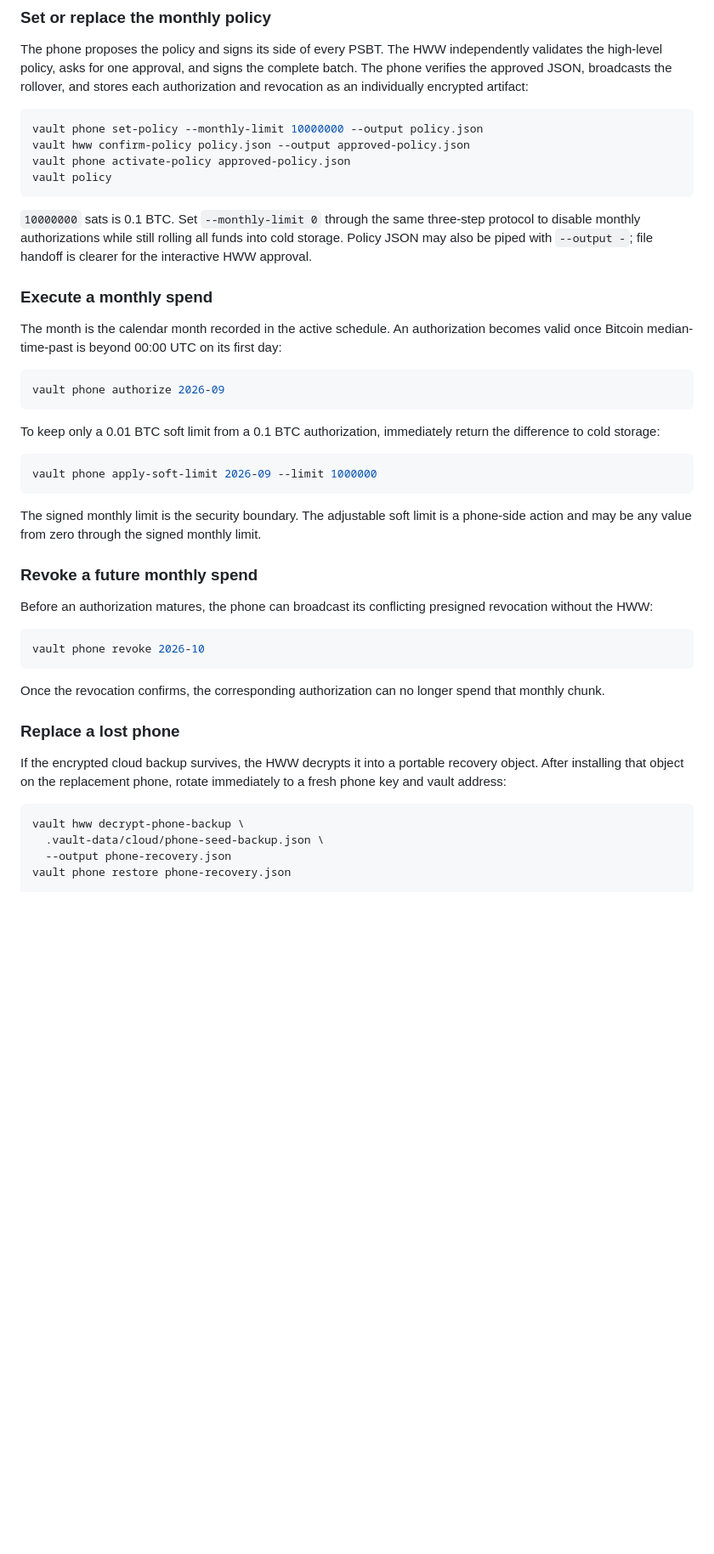
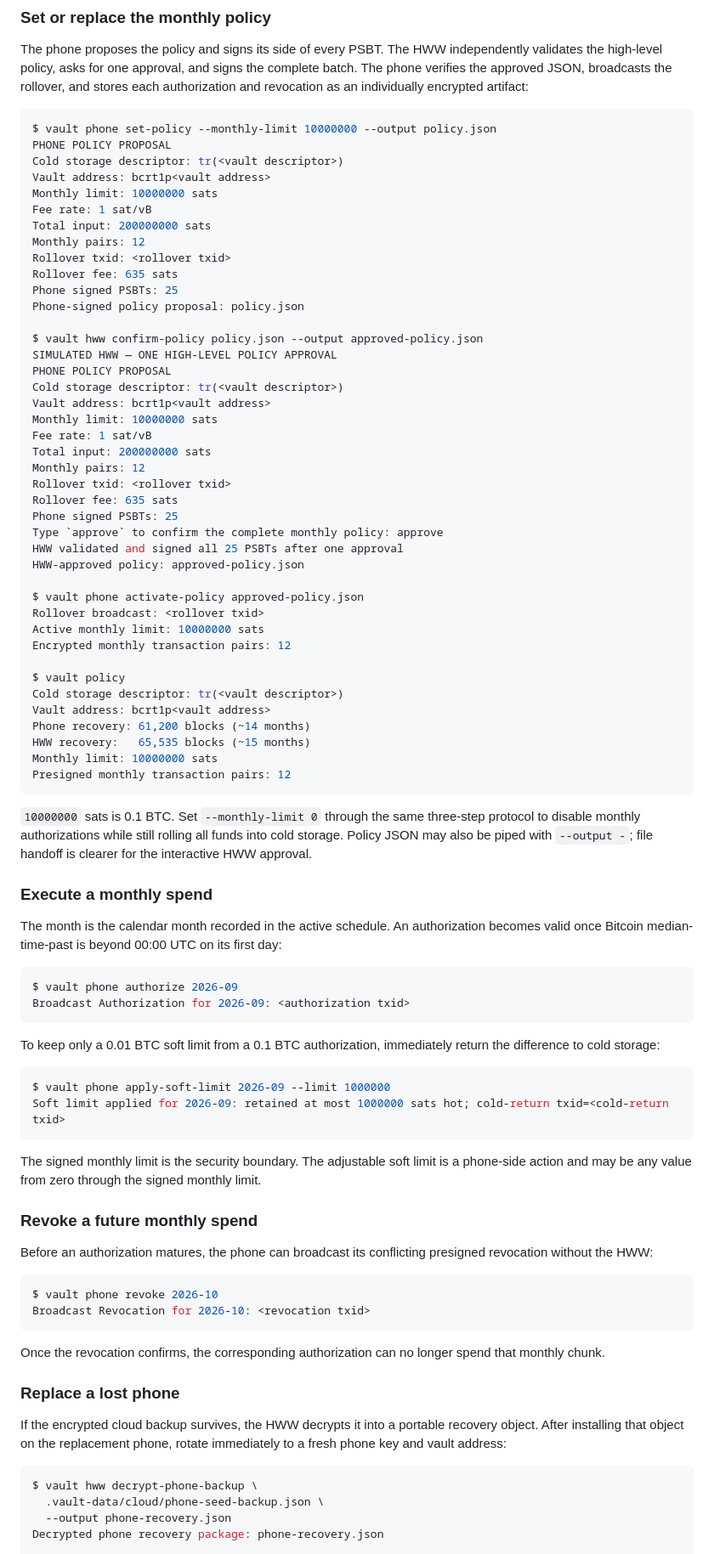
Before and after one commit to lukechilds/anzen, a Markdown page: README.md, the part around one of its changes. Shown at 85% size. Drawn GitHub-style; blank space fills up the shorter version.

````diff
--- a/README.md
+++ b/README.md
@@ -32,11 +56,48 @@ The new vault starts with monthly spending disabled. `vault init` prints the sta
 
 The phone proposes the policy and signs its side of every PSBT. The HWW independently validates the high-level policy, asks for one approval, and signs the complete batch. The phone verifies the approved JSON, broadcasts the rollover, and stores each authorization and revocation as an individually encrypted artifact:
 
-```bash
-vault phone set-policy --monthly-limit 10000000 --output policy.json
-vault hww confirm-policy policy.json --output approved-policy.json
-vault phone activate-policy approved-policy.json
-vault policy
+```console
+$ vault phone set-policy --monthly-limit 10000000 --output policy.json
+PHONE POLICY PROPOSAL
+Cold storage descriptor: tr(<vault descriptor>)
+Vault address: bcrt1p<vault address>
+Monthly limit: 10000000 sats
+Fee rate: 1 sat/vB
+Total input: 200000000 sats
+Monthly pairs: 12
+Rollover txid: <rollover txid>
+Rollover fee: 635 sats
+Phone signed PSBTs: 25
+Phone-signed policy proposal: policy.json
+
+$ vault hww confirm-policy policy.json --output approved-policy.json
+SIMULATED HWW — ONE HIGH-LEVEL POLICY APPROVAL
+PHONE POLICY PROPOSAL
+Cold storage descriptor: tr(<vault descriptor>)
+Vault address: bcrt1p<vault address>
+Monthly limit: 10000000 sats
+Fee rate: 1 sat/vB
+Total input: 200000000 sats
+Monthly pairs: 12
+Rollover txid: <rollover txid>
+Rollover fee: 635 sats
+Phone signed PSBTs: 25
+Type `approve` to confirm the complete monthly policy: approve
+HWW validated and signed all 25 PSBTs after one approval
+HWW-approved policy: approved-policy.json
+
+$ vault phone activate-policy approved-policy.json
+Rollover broadcast: <rollover txid>
+Active monthly limit: 10000000 sats
+Encrypted monthly transaction pairs: 12
+
+$ vault policy
+Cold storage descriptor: tr(<vault descriptor>)
+Vault address: bcrt1p<vault address>
+Phone recovery: 61,200 blocks (~14 months)
+HWW recovery:   65,535 blocks (~15 months)
+Monthly limit: 10000000 sats
+Presigned monthly transaction pairs: 12
 ```
 
 `10000000` sats is 0.1 BTC. Set `--monthly-limit 0` through the same three-step protocol to disable monthly authorizations while still rolling all funds into cold storage. Policy JSON may also be piped with `--output -`; file handoff is clearer for the interactive HWW approval.
@@ -45,14 +106,16 @@ vault policy
 
 The month is the calendar month recorded in the active schedule. An authorization becomes valid once Bitcoin median-time-past is beyond 00:00 UTC on its first day:
 
-```bash
-vault phone authorize 2026-09
+```console
+$ vault phone authorize 2026-09
+Broadcast Authorization for 2026-09: <authorization txid>
 ```
 
 To keep only a 0.01 BTC soft limit from a 0.1 BTC authorization, immediately return the difference to cold storage:
 
-```bash
-vault phone apply-soft-limit 2026-09 --limit 1000000
+```console
+$ vault phone apply-soft-limit 2026-09 --limit 1000000
+Soft limit applied for 2026-09: retained at most 1000000 sats hot; cold-return txid=<cold-return txid>
 ```
 
 The signed monthly limit is the security boundary. The adjustable soft limit is a phone-side action and may be any value from zero through the signed monthly limit.
@@ -61,8 +124,9 @@ The signed monthly limit is the security boundary. The adjustable soft limit is
 
 Before an authorization matures, the phone can broadcast its conflicting presigned revocation without the HWW:
 
-```bash
-vault phone revoke 2026-10
+```console
+$ vault phone revoke 2026-10
+Broadcast Revocation for 2026-10: <revocation txid>
 ```
 
 Once the revocation confirms, the corresponding authorization can no longer spend that monthly chunk.
@@ -71,9 +135,9 @@ Once the revocation confirms, the corresponding authorization can no longer spen
 
 If the encrypted cloud backup survives, the HWW decrypts it into a portable recovery object. After installing that object on the replacement phone, rotate immediately to a fresh phone key and vault address:
 
-```bash
-vault hww decrypt-phone-backup \
+```console
+$ vault hww decrypt-phone-backup \
   .vault-data/cloud/phone-seed-backup.json \
   --output phone-recovery.json
-vault phone restore phone-recovery.json
+Decrypted phone recovery package: phone-recovery.json
 
````
Also changed, not shown: other parts of README.md (+154 -29 lines).
